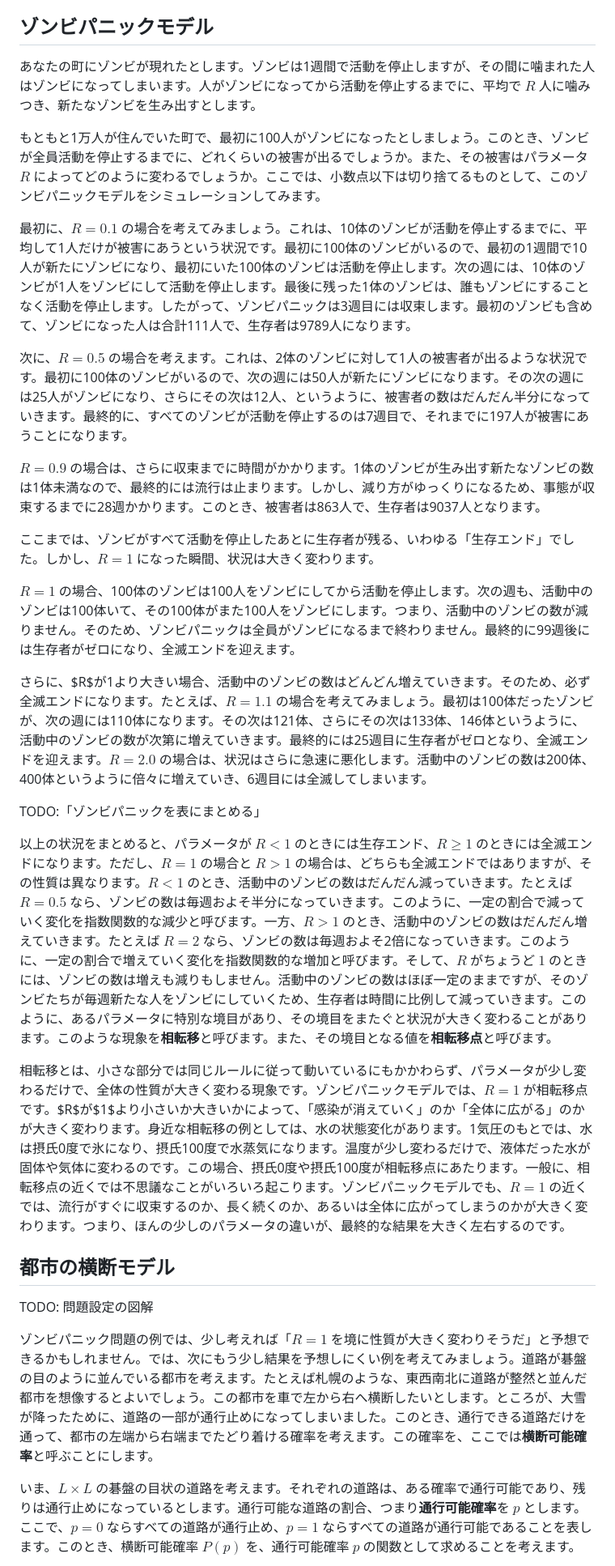
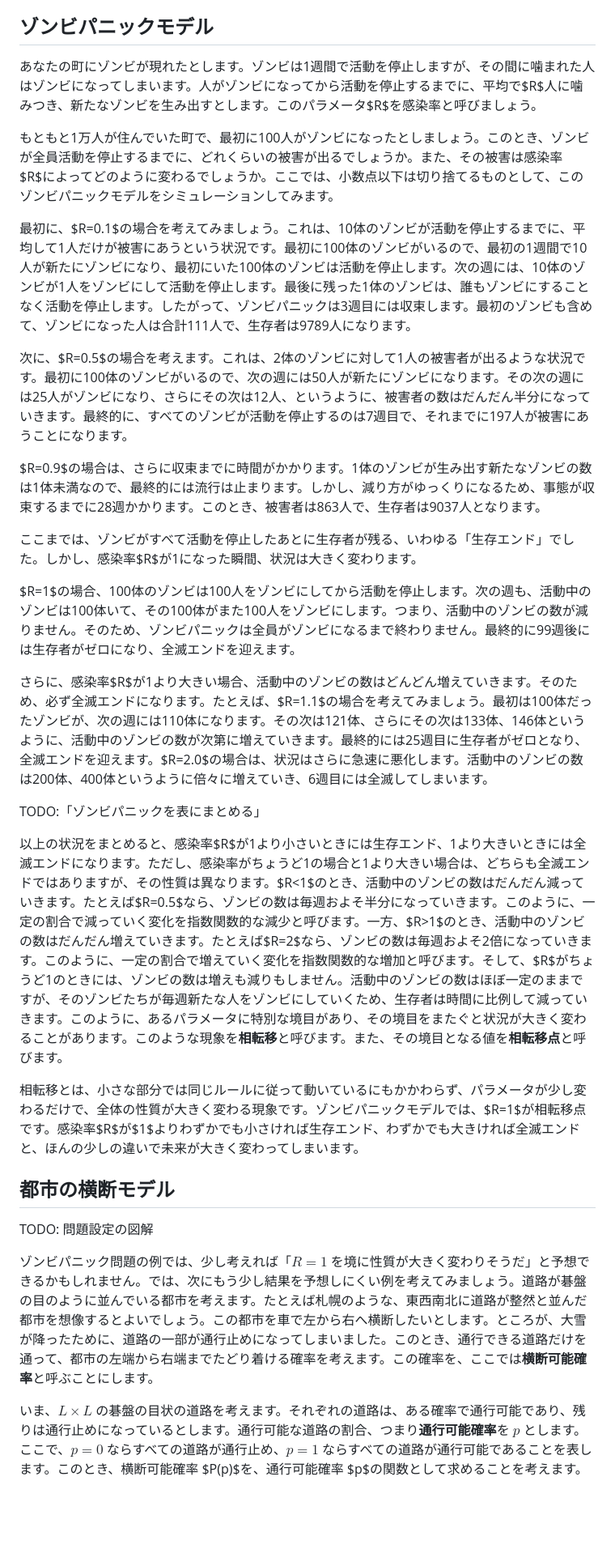
Before and after one commit to kaityo256/gacha-doesnt-hit, a Markdown page: 05_percolation/README.md, the part around one of its changes. Shown at 81% size. GitHub-like rendering; blank space fills up the shorter version.

Commit message:
:memo: updates

```diff
--- a/05_percolation/README.md
+++ b/05_percolation/README.md
@@ -8,27 +8,27 @@
 
 ## ゾンビパニックモデル
 
-あなたの町にゾンビが現れたとします。ゾンビは1週間で活動を停止しますが、その間に噛まれた人はゾンビになってしまいます。人がゾンビになってから活動を停止するまでに、平均で $R$ 人に噛みつき、新たなゾンビを生み出すとします。
+あなたの町にゾンビが現れたとします。ゾンビは1週間で活動を停止しますが、その間に噛まれた人はゾンビになってしまいます。人がゾンビになってから活動を停止するまでに、平均で$R$人に噛みつき、新たなゾンビを生み出すとします。このパラメータ$R$を感染率と呼びましょう。
 
-もともと1万人が住んでいた町で、最初に100人がゾンビになったとしましょう。このとき、ゾンビが全員活動を停止するまでに、どれくらいの被害が出るでしょうか。また、その被害はパラメータ $R$ によってどのように変わるでしょうか。ここでは、小数点以下は切り捨てるものとして、このゾンビパニックモデルをシミュレーションしてみます。
+もともと1万人が住んでいた町で、最初に100人がゾンビになったとしましょう。このとき、ゾンビが全員活動を停止するまでに、どれくらいの被害が出るでしょうか。また、その被害は感染率$R$によってどのように変わるでしょうか。ここでは、小数点以下は切り捨てるものとして、このゾンビパニックモデルをシミュレーションしてみます。
 
-最初に、$R=0.1$ の場合を考えてみましょう。これは、10体のゾンビが活動を停止するまでに、平均して1人だけが被害にあうという状況です。最初に100体のゾンビがいるので、最初の1週間で10人が新たにゾンビになり、最初にいた100体のゾンビは活動を停止します。次の週には、10体のゾンビが1人をゾンビにして活動を停止します。最後に残った1体のゾンビは、誰もゾンビにすることなく活動を停止します。したがって、ゾンビパニックは3週目には収束します。最初のゾンビも含めて、ゾンビになった人は合計111人で、生存者は9789人になります。
+最初に、$R=0.1$の場合を考えてみましょう。これは、10体のゾンビが活動を停止するまでに、平均して1人だけが被害にあうという状況です。最初に100体のゾンビがいるので、最初の1週間で10人が新たにゾンビになり、最初にいた100体のゾンビは活動を停止します。次の週には、10体のゾンビが1人をゾンビにして活動を停止します。最後に残った1体のゾンビは、誰もゾンビにすることなく活動を停止します。したがって、ゾンビパニックは3週目には収束します。最初のゾンビも含めて、ゾンビになった人は合計111人で、生存者は9789人になります。
 
-次に、$R=0.5$ の場合を考えます。これは、2体のゾンビに対して1人の被害者が出るような状況です。最初に100体のゾンビがいるので、次の週には50人が新たにゾンビになります。その次の週には25人がゾンビになり、さらにその次は12人、というように、被害者の数はだんだん半分になっていきます。最終的に、すべてのゾンビが活動を停止するのは7週目で、それまでに197人が被害にあうことになります。
+次に、$R=0.5$の場合を考えます。これは、2体のゾンビに対して1人の被害者が出るような状況です。最初に100体のゾンビがいるので、次の週には50人が新たにゾンビになります。その次の週には25人がゾンビになり、さらにその次は12人、というように、被害者の数はだんだん半分になっていきます。最終的に、すべてのゾンビが活動を停止するのは7週目で、それまでに197人が被害にあうことになります。
 
-$R=0.9$ の場合は、さらに収束までに時間がかかります。1体のゾンビが生み出す新たなゾンビの数は1体未満なので、最終的には流行は止まります。しかし、減り方がゆっくりになるため、事態が収束するまでに28週かかります。このとき、被害者は863人で、生存者は9037人となります。
+$R=0.9$の場合は、さらに収束までに時間がかかります。1体のゾンビが生み出す新たなゾンビの数は1体未満なので、最終的には流行は止まります。しかし、減り方がゆっくりになるため、事態が収束するまでに28週かかります。このとき、被害者は863人で、生存者は9037人となります。
 
-ここまでは、ゾンビがすべて活動を停止したあとに生存者が残る、いわゆる「生存エンド」でした。しかし、$R=1$ になった瞬間、状況は大きく変わります。
+ここまでは、ゾンビがすべて活動を停止したあとに生存者が残る、いわゆる「生存エンド」でした。しかし、感染率$R$が1になった瞬間、状況は大きく変わります。
 
-$R=1$ の場合、100体のゾンビは100人をゾンビにしてから活動を停止します。次の週も、活動中のゾンビは100体いて、その100体がまた100人をゾンビにします。つまり、活動中のゾンビの数が減りません。そのため、ゾンビパニックは全員がゾンビになるまで終わりません。最終的に99週後には生存者がゼロになり、全滅エンドを迎えます。
+$R=1$の場合、100体のゾンビは100人をゾンビにしてから活動を停止します。次の週も、活動中のゾンビは100体いて、その100体がまた100人をゾンビにします。つまり、活動中のゾンビの数が減りません。そのため、ゾンビパニックは全員がゾンビになるまで終わりません。最終的に99週後には生存者がゼロになり、全滅エンドを迎えます。
 
-さらに、$R$が1より大きい場合、活動中のゾンビの数はどんどん増えていきます。そのため、必ず全滅エンドになります。たとえば、$R=1.1$ の場合を考えてみましょう。最初は100体だったゾンビが、次の週には110体になります。その次は121体、さらにその次は133体、146体というように、活動中のゾンビの数が次第に増えていきます。最終的には25週目に生存者がゼロとなり、全滅エンドを迎えます。$R=2.0$ の場合は、状況はさらに急速に悪化します。活動中のゾンビの数は200体、400体というように倍々に増えていき、6週目には全滅してしまいます。
+さらに、感染率$R$が1より大きい場合、活動中のゾンビの数はどんどん増えていきます。そのため、必ず全滅エンドになります。たとえば、$R=1.1$の場合を考えてみましょう。最初は100体だったゾンビが、次の週には110体になります。その次は121体、さらにその次は133体、146体というように、活動中のゾンビの数が次第に増えていきます。最終的には25週目に生存者がゼロとなり、全滅エンドを迎えます。$R=2.0$の場合は、状況はさらに急速に悪化します。活動中のゾンビの数は200体、400体というように倍々に増えていき、6週目には全滅してしまいます。
 
 TODO:「ゾンビパニックを表にまとめる」
 
-以上の状況をまとめると、パラメータが $R<1$ のときには生存エンド、$R \geq 1$ のときには全滅エンドになります。ただし、$R=1$ の場合と $R>1$ の場合は、どちらも全滅エンドではありますが、その性質は異なります。$R<1$ のとき、活動中のゾンビの数はだんだん減っていきます。たとえば $R=0.5$ なら、ゾンビの数は毎週およそ半分になっていきます。このように、一定の割合で減っていく変化を指数関数的な減少と呼びます。一方、$R>1$ のとき、活動中のゾンビの数はだんだん増えていきます。たとえば $R=2$ なら、ゾンビの数は毎週およそ2倍になっていきます。このように、一定の割合で増えていく変化を指数関数的な増加と呼びます。そして、$R$ がちょうど $1$ のときには、ゾンビの数は増えも減りもしません。活動中のゾンビの数はほぼ一定のままですが、そのゾンビたちが毎週新たな人をゾンビにしていくため、生存者は時間に比例して減っていきます。このように、あるパラメータに特別な境目があり、その境目をまたぐと状況が大きく変わることがあります。このような現象を**相転移**と呼びます。また、その境目となる値を**相転移点**と呼びます。
+以上の状況をまとめると、感染率$R$が1より小さいときには生存エンド、1より大きいときには全滅エンドになります。ただし、感染率がちょうど1の場合と1より大きい場合は、どちらも全滅エンドではありますが、その性質は異なります。$R<1$のとき、活動中のゾンビの数はだんだん減っていきます。たとえば$R=0.5$なら、ゾンビの数は毎週およそ半分になっていきます。このように、一定の割合で減っていく変化を指数関数的な減少と呼びます。一方、$R>1$のとき、活動中のゾンビの数はだんだん増えていきます。たとえば$R=2$なら、ゾンビの数は毎週およそ2倍になっていきます。このように、一定の割合で増えていく変化を指数関数的な増加と呼びます。そして、$R$がちょうど1のときには、ゾンビの数は増えも減りもしません。活動中のゾンビの数はほぼ一定のままですが、そのゾンビたちが毎週新たな人をゾンビにしていくため、生存者は時間に比例して減っていきます。このように、あるパラメータに特別な境目があり、その境目をまたぐと状況が大きく変わることがあります。このような現象を**相転移**と呼びます。また、その境目となる値を**相転移点**と呼びます。
 
-相転移とは、小さな部分では同じルールに従って動いているにもかかわらず、パラメータが少し変わるだけで、全体の性質が大きく変わる現象です。ゾンビパニックモデルでは、$R=1$ が相転移点です。$R$が$1$より小さいか大きいかによって、「感染が消えていく」のか「全体に広がる」のかが大きく変わります。身近な相転移の例としては、水の状態変化があります。1気圧のもとでは、水は摂氏0度で氷になり、摂氏100度で水蒸気になります。温度が少し変わるだけで、液体だった水が固体や気体に変わるのです。この場合、摂氏0度や摂氏100度が相転移点にあたります。一般に、相転移点の近くでは不思議なことがいろいろ起こります。ゾンビパニックモデルでも、$R=1$ の近くでは、流行がすぐに収束するのか、長く続くのか、あるいは全体に広がってしまうのかが大きく変わります。つまり、ほんの少しのパラメータの違いが、最終的な結果を大きく左右するのです。
+相転移とは、小さな部分では同じルールに従って動いているにもかかわらず、パラメータが少し変わるだけで、全体の性質が大きく変わる現象です。ゾンビパニックモデルでは、$R=1$が相転移点です。感染率$R$が$1$よりわずかでも小さければ生存エンド、わずかでも大きければ全滅エンドと、ほんの少しの違いで未来が大きく変わってしまいます。
 
 ## 都市の横断モデル
 
@@ -36,5 +36,5 @@ TODO: 問題設定の図解
 
 ゾンビパニック問題の例では、少し考えれば「$R=1$ を境に性質が大きく変わりそうだ」と予想できるかもしれません。では、次にもう少し結果を予想しにくい例を考えてみましょう。道路が碁盤の目のように並んでいる都市を考えます。たとえば札幌のような、東西南北に道路が整然と並んだ都市を想像するとよいでしょう。この都市を車で左から右へ横断したいとします。ところが、大雪が降ったために、道路の一部が通行止めになってしまいました。このとき、通行できる道路だけを通って、都市の左端から右端までたどり着ける確率を考えます。この確率を、ここでは**横断可能確率**と呼ぶことにします。
 
-いま、$L \times L$ の碁盤の目状の道路を考えます。それぞれの道路は、ある確率で通行可能であり、残りは通行止めになっているとします。通行可能な道路の割合、つまり**通行可能確率**を $p$ とします。ここで、$p=0$ ならすべての道路が通行止め、$p=1$ ならすべての道路が通行可能であることを表します。このとき、横断可能確率 $P(p)$ を、通行可能確率 $p$ の関数として求めることを考えます。
+いま、$L \times L$ の碁盤の目状の道路を考えます。それぞれの道路は、ある確率で通行可能であり、残りは通行止めになっているとします。通行可能な道路の割合、つまり**通行可能確率**を $p$ とします。ここで、$p=0$ ならすべての道路が通行止め、$p=1$ ならすべての道路が通行可能であることを表します。このとき、横断可能確率 $P(p)$を、通行可能確率 $p$の関数として求めることを考えます。
 
```
Also changed, not shown: other parts of 05_percolation/README.md (+10 -7 lines).
